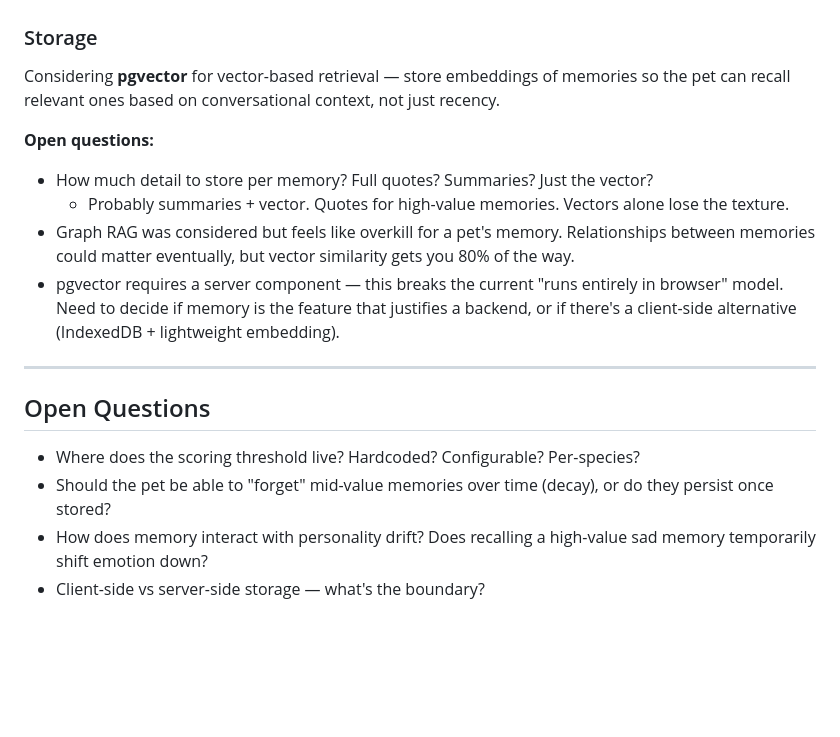
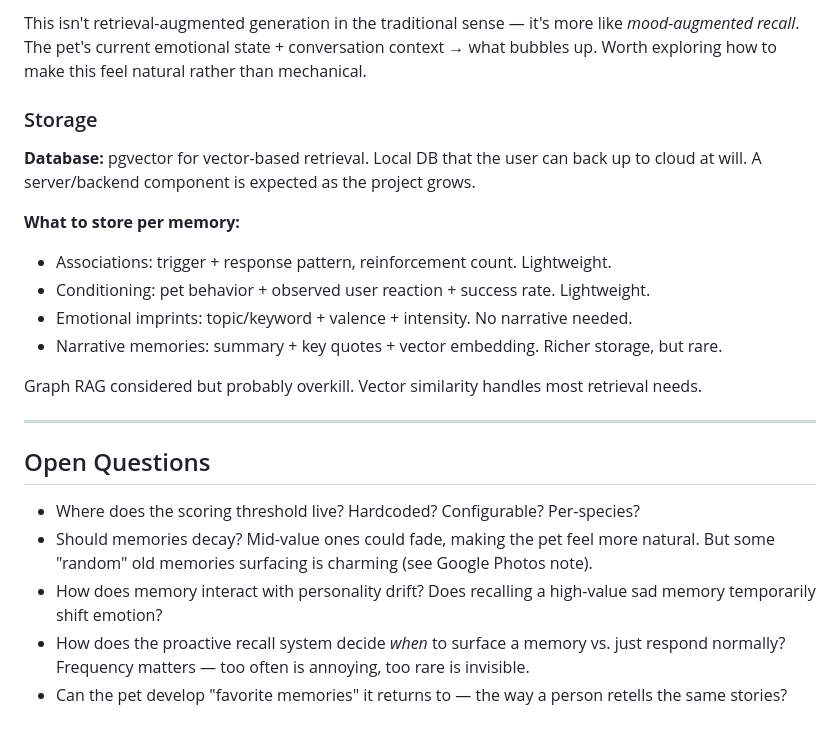
Before and after one commit to nikpage/puggle, a Markdown page: BRAINSTORM.md, the part around one of its changes. Rendered like a GitHub page; blank space fills up the shorter version.

```diff
--- a/BRAINSTORM.md
+++ b/BRAINSTORM.md
@@ -74,19 +96,23 @@ Open question: who scores the interaction? Options:
+This isn't retrieval-augmented generation in the traditional sense — it's more like *mood-augmented recall*. The pet's current emotional state + conversation context → what bubbles up. Worth exploring how to make this feel natural rather than mechanical.
 
 ### Storage
 
-Considering **pgvector** for vector-based retrieval — store embeddings of memories so the pet can recall relevant ones based on conversational context, not just recency.
+**Database:** pgvector for vector-based retrieval. Local DB that the user can back up to cloud at will. A server/backend component is expected as the project grows.
 
-**Open questions:**
-- How much detail to store per memory? Full quotes? Summaries? Just the vector?
-  - Probably summaries + vector. Quotes for high-value memories. Vectors alone lose the texture.
-- Graph RAG was considered but feels like overkill for a pet's memory. Relationships between memories could matter eventually, but vector similarity gets you 80% of the way.
-- pgvector requires a server component — this breaks the current "runs entirely in browser" model. Need to decide if memory is the feature that justifies a backend, or if there's a client-side alternative (IndexedDB + lightweight embedding).
+**What to store per memory:**
+- Associations: trigger + response pattern, reinforcement count. Lightweight.
+- Conditioning: pet behavior + observed user reaction + success rate. Lightweight.
+- Emotional imprints: topic/keyword + valence + intensity. No narrative needed.
+- Narrative memories: summary + key quotes + vector embedding. Richer storage, but rare.
+
+Graph RAG considered but probably overkill. Vector similarity handles most retrieval needs.
 
 ---
 
 ## Open Questions
 
 - Where does the scoring threshold live? Hardcoded? Configurable? Per-species?
-- Should the pet be able to "forget" mid-value memories over time (decay), or do they persist once stored?
-- How does memory interact with personality drift? Does recalling a high-value sad memory temporarily shift emotion down?
-- Client-side vs server-side storage — what's the boundary?
+- Should memories decay? Mid-value ones could fade, making the pet feel more natural. But some "random" old memories surfacing is charming (see Google Photos note).
+- How does memory interact with personality drift? Does recalling a high-value sad memory temporarily shift emotion?
+- How does the proactive recall system decide *when* to surface a memory vs. just respond normally? Frequency matters — too often is annoying, too rare is invisible.
+- Can the pet develop "favorite memories" it returns to — the way a person retells the same stories?
```
Also changed, not shown: other parts of BRAINSTORM.md (+39 -17 lines).
